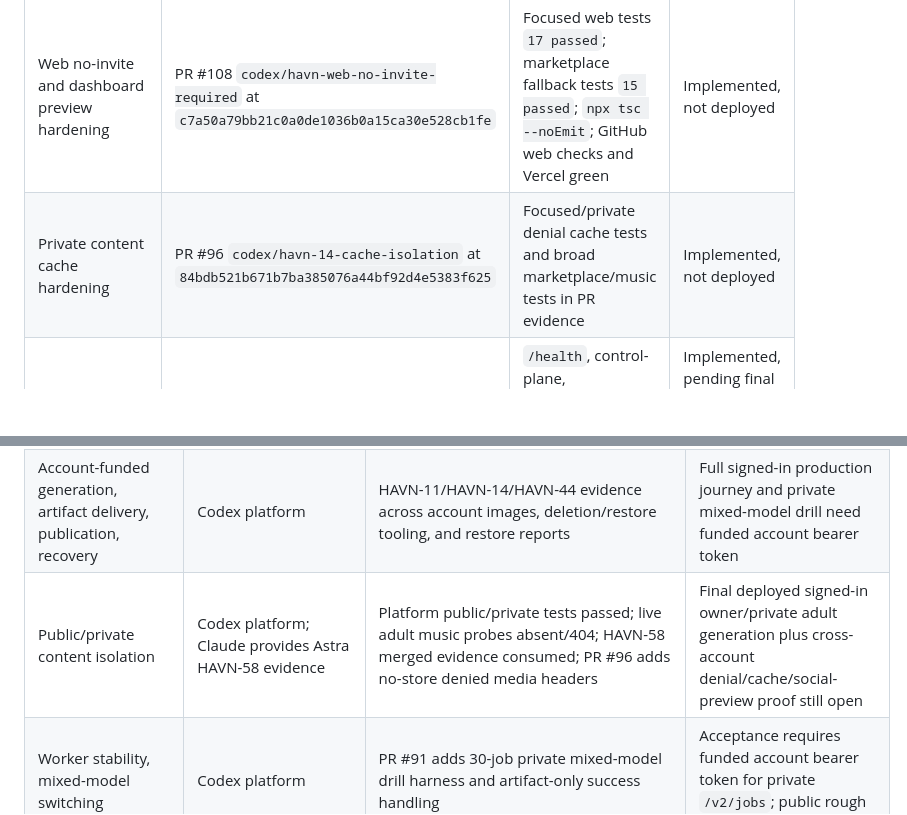
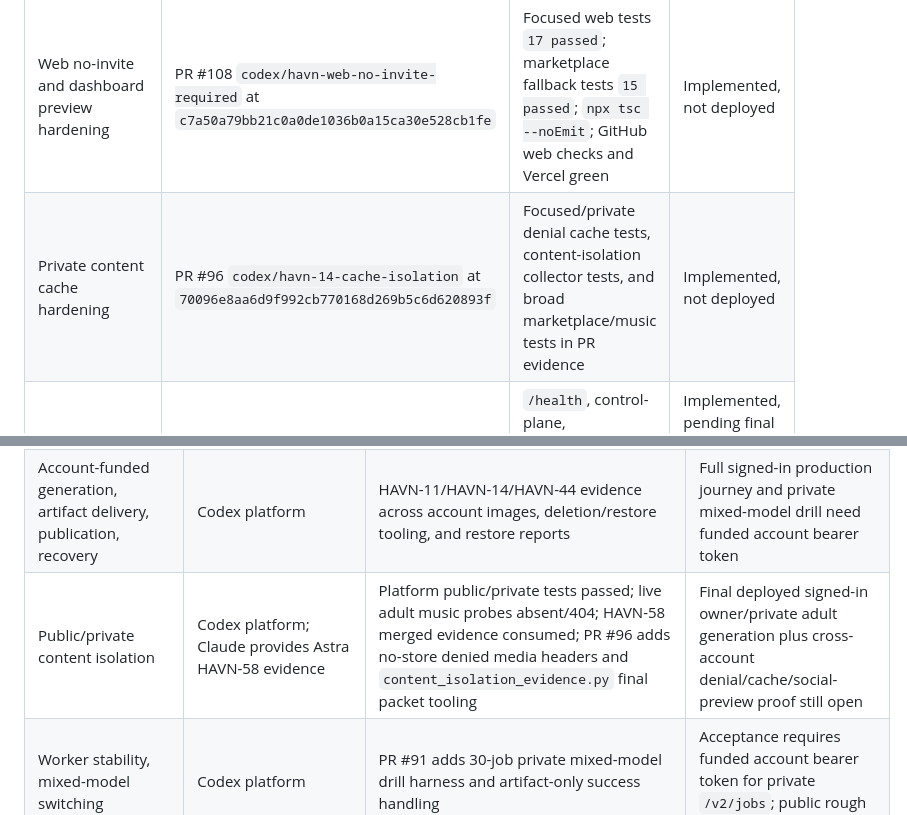
Before and after one commit to marcusllittle/havnai-core, a Markdown page: docs/havn-72-release-evidence-map.md, 2 parts joined by grey strips. Rendered like a GitHub page; blank space fills up the shorter version.

Commit message:
Refresh HAVN-72 content isolation evidence

```diff
--- a/docs/havn-72-release-evidence-map.md
+++ b/docs/havn-72-release-evidence-map.md
@@ -16,7 +16,7 @@ waived with mitigation.
 | Core baseline | Production `https://api.joinhavn.io` reports `/health` ok, one ready node, empty queue, no control-plane alerts | 2026-09-26 live probes; control-plane schema `network-control-plane.v1` | Healthy but not launch complete |
 | Core no-invite, worker drill, gallery guard | PR #91 `codex/havn-47-mixed-model-drill` at `be0fd43784191d27c14459d6fe7566050807b8a0` | PR #91 clean; tests `23 passed, 2 subtests passed`; mixed-model preflight tests `8 passed`; py_compile passed | Implemented, not deployed |
 | Web no-invite and dashboard preview hardening | PR #108 `codex/havn-web-no-invite-required` at `c7a50a79bb21c0a0de1036b0a15ca30e528cb1fe` | Focused web tests `17 passed`; marketplace fallback tests `15 passed`; `npx tsc --noEmit`; GitHub web checks and Vercel green | Implemented, not deployed |
-| Private content cache hardening | PR #96 `codex/havn-14-cache-isolation` at `84bdb521b671b7ba385076a44bf92d4e5383f625` | Focused/private denial cache tests and broad marketplace/music tests in PR evidence | Implemented, not deployed |
+| Private content cache hardening | PR #96 `codex/havn-14-cache-isolation` at `70096e8aa6d9f992cb770168d269b5c6d620893f` | Focused/private denial cache tests, content-isolation collector tests, and broad marketplace/music tests in PR evidence | Implemented, not deployed |
 | Observability and rollback evidence | PR #97 `codex/havn-43-observability-doc-refresh` at `0f59f43782cc9e8700958695e2082e0001c2a2b6` | `/health`, control-plane, metrics/alert collector, rollback audit helper, and ops runbook evidence recorded in PR/Jira | Implemented, pending final token-backed refresh and web/node rollback exercise or waiver |
 | Backup/restore repair | PR #93 `codex/havn-44-restore-repair` at `1e5bf04f8bef2fae116904bf4e0f9c0e0a3625bc` | Restore repair, restore drill, media sample reports, and backup evidence audit helper recorded in Jira | Implemented, remote-backup evidence still open |
 | Restart recovery | PR #95 `codex/havn-45-restart-drill` at `8a89d91f35d8d1dc3fda798a85511fb22faec408` | Private drill harness, account preflight, and duplicate-charge checks pass | Implemented, live funded-account drill still open |
@@ -30,7 +30,7 @@ waived with mitigation.
 | Exact commits, deployments, schema/config compatibility, CI, URLs | Codex for web/core; Marcus for production deploy approval | PR heads above; live API health/control-plane probes; PR #108 GitHub/Vercel checks green | Core PRs and web PR #108 not deployed |
 | Account sign-in, automatic Stripe funding/receipt delivery, idempotent replay | Codex platform | HAVN-25 evidence: corrected endpoint `we_1UK1YUFWBrjj49xVEhwYtzEL`, event `evt_1UK1SqFWBrjj49xVbrD9L4AS`, purchase `pur_889711ac10204534b7620d69a7b2ea4d`, duplicate replay stable at one receipt and one funding ledger row | Conventional production checkout acceptance and remaining browser publication/management proof still open |
 | Account-funded generation, artifact delivery, publication, recovery | Codex platform | HAVN-11/HAVN-14/HAVN-44 evidence across account images, deletion/restore tooling, and restore reports | Full signed-in production journey and private mixed-model drill need funded account bearer token |
-| Public/private content isolation | Codex platform; Claude provides Astra HAVN-58 evidence | Platform public/private tests passed; live adult music probes absent/404; HAVN-58 merged evidence consumed; PR #96 adds no-store denied media headers | Final deployed signed-in owner/private adult generation plus cross-account denial/cache/social-preview proof still open |
+| Public/private content isolation | Codex platform; Claude provides Astra HAVN-58 evidence | Platform public/private tests passed; live adult music probes absent/404; HAVN-58 merged evidence consumed; PR #96 adds no-store denied media headers and `content_isolation_evidence.py` final packet tooling | Final deployed signed-in owner/private adult generation plus cross-account denial/cache/social-preview proof still open |
 | Worker stability, mixed-model switching | Codex platform | PR #91 adds 30-job private mixed-model drill harness and artifact-only success handling | Acceptance requires funded account bearer token for private `/v2/jobs`; public rough outputs excluded |
 | Monitoring and alerting | Codex platform | PR #97 and live control-plane snapshot: one ready node, zero queued/running, no alerts; `collect_observability_evidence.py` gives the final redacted packet command | Final `/metrics` and alert dry-run refresh need admin/node token or waiver; external disk/payment alert delivery still open |
 | Backup and restore | Codex platform; Marcus approves remote backup target/waiver | PR #93 restore and media sample reports; local backup timer evidence; `backup_evidence_audit.py` gives the final redacted packet command | Remote backup target, 30-day retention, encryption/access-control evidence or waiver still open |
```
